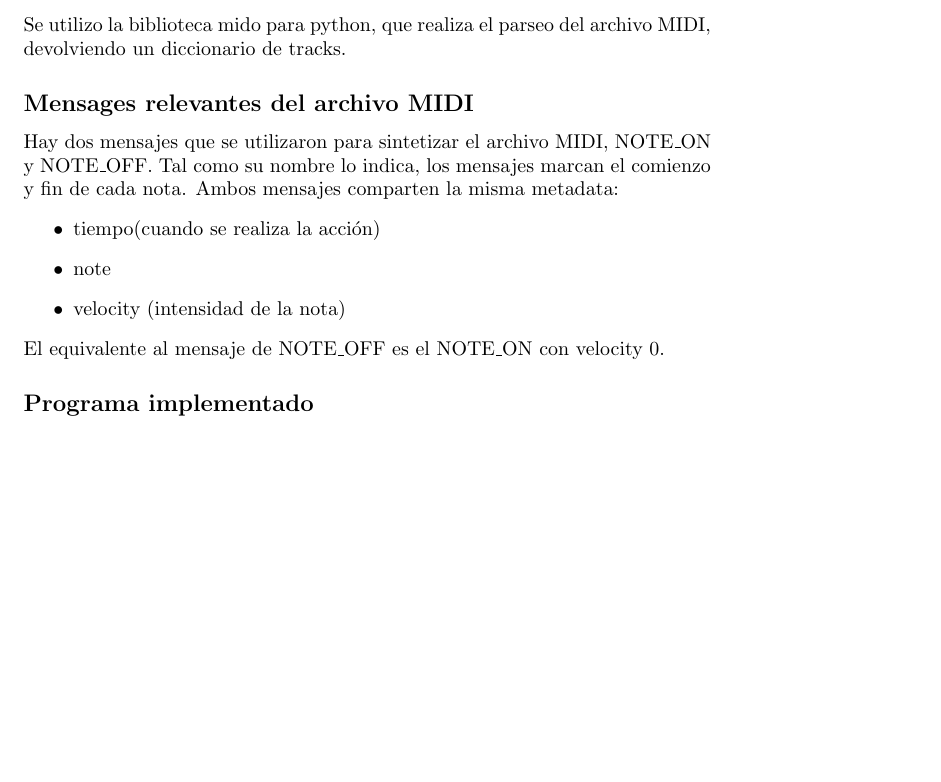
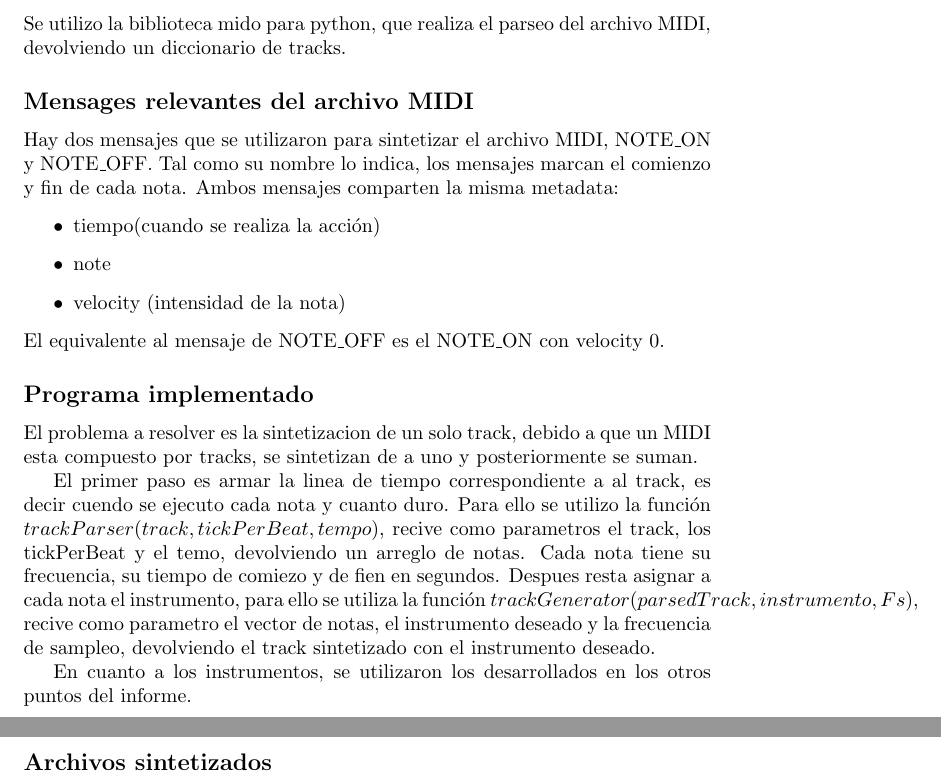
Before and after one commit to 1c2019itbaelct/ASSD_TP_2, a LaTeX document (ASSD_TP2/ej2/ej2.tex): part of the page before the commit and two parts of pages 1 and 2 of 2 after it, the two joined at a grey line, cut so that both start at the same text, the shorter picture padded with empty space. Compiled offline with pdfLaTeX.

Commit message:
casi listo informe de sintesis de midi, falt agregar los casos que se lo probo

```diff
--- a/ASSD_TP2/ej2/ej2.tex
+++ b/ASSD_TP2/ej2/ej2.tex
@@ -29,6 +29,12 @@ Hay dos mensajes que se utilizaron para sintetizar el archivo MIDI, NOTE\_ON y N
 El equivalente al mensaje de NOTE\_OFF es el NOTE\_ON con velocity 0.
 
 \subsection*{Programa implementado}
+El problema a resolver es la sintetizacion de un solo track, debido a que un MIDI esta compuesto por tracks, se sintetizan de a uno y posteriormente se suman.
+\par El primer paso es armar la linea de tiempo correspondiente a al track, es decir cuendo se ejecuto cada nota y cuanto duro. Para ello se utilizo la función $trackParser (track,tickPerBeat,tempo)$, recive como parametros el track, los tickPerBeat y el temo, devolviendo un arreglo de notas. Cada nota tiene su frecuencia, su tiempo de comiezo y de fien en segundos.
+Despues resta asignar a cada nota el instrumento, para ello se utiliza la función $trackGenerator(parsedTrack,instrumento,Fs)$, recive como parametro el vector de notas, el instrumento deseado y la frecuencia de sampleo, devolviendo el track sintetizado con el instrumento deseado.
+\par En cuanto a los instrumentos, se utilizaron los desarrollados en los otros  puntos del informe.
+
+\subsection*{Archivos sintetizados}
 
 
 
```
